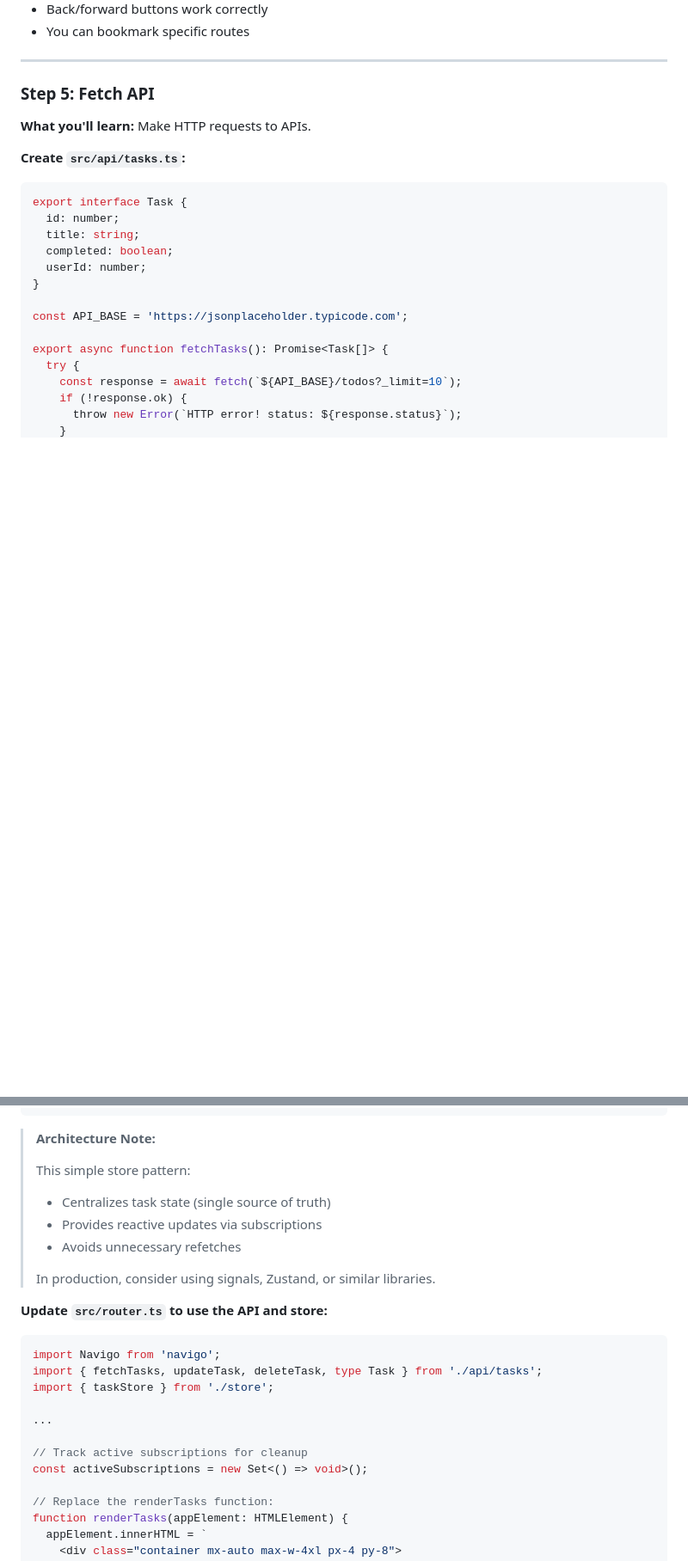
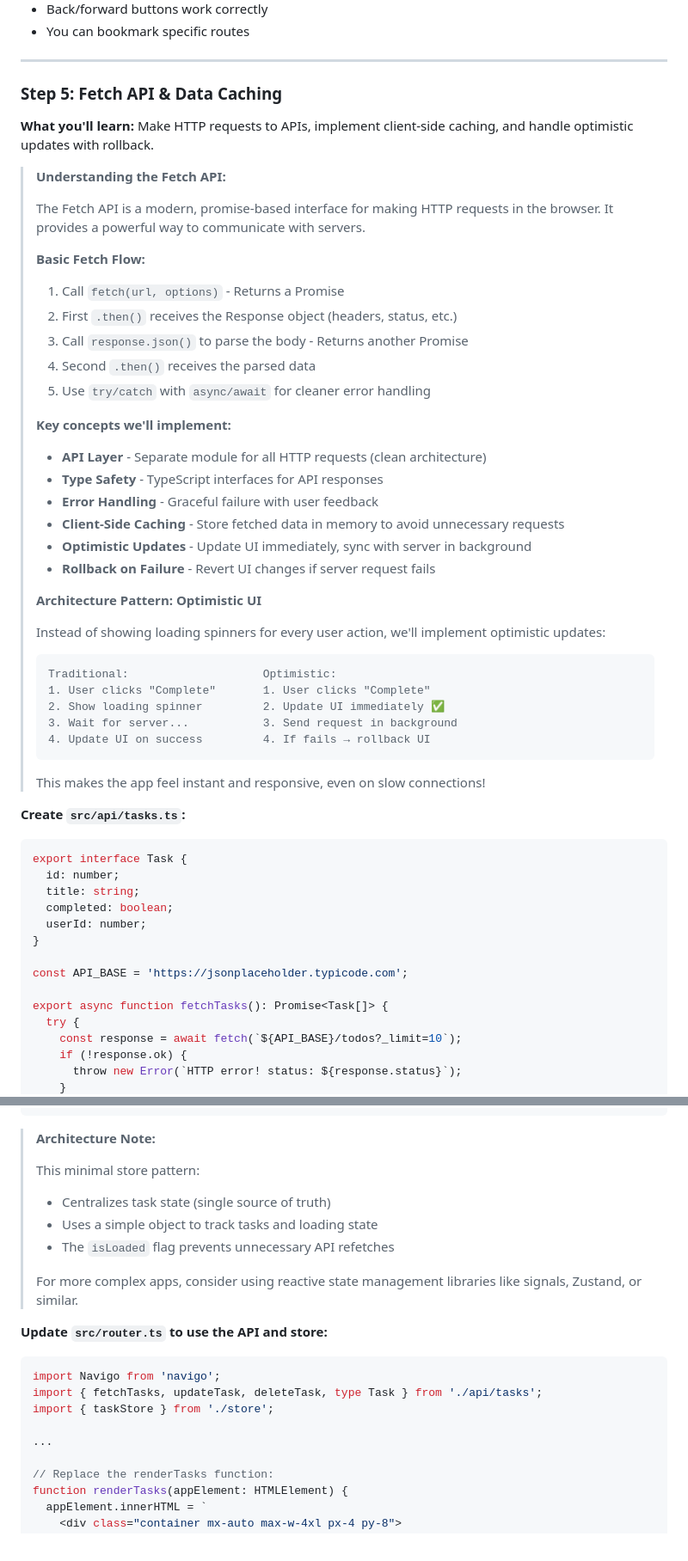
Before and after one commit to LeonardSchuler/webapp-tutorial, a Markdown page: README.md, 2 parts joined by grey strips. Shown at 86% size. Drawn GitHub-style; blank space fills up the shorter version.

````diff
--- a/README.md
+++ b/README.md
@@ -1191,9 +1191,41 @@ Navigate between pages using the header links! Notice:
 
 ---
 
-### Step 5: Fetch API
-
-**What you'll learn:** Make HTTP requests to APIs.
+### Step 5: Fetch API & Data Caching
+
+**What you'll learn:** Make HTTP requests to APIs, implement client-side caching, and handle optimistic updates with rollback.
+
+> **Understanding the Fetch API:**
+>
+> The Fetch API is a modern, promise-based interface for making HTTP requests in the browser. It provides a powerful way to communicate with servers.
+>
+> **Basic Fetch Flow:**
+> 1. Call `fetch(url, options)` - Returns a Promise
+> 2. First `.then()` receives the Response object (headers, status, etc.)
+> 3. Call `response.json()` to parse the body - Returns another Promise
+> 4. Second `.then()` receives the parsed data
+> 5. Use `try/catch` with `async/await` for cleaner error handling
+>
+> **Key concepts we'll implement:**
+> - **API Layer** - Separate module for all HTTP requests (clean architecture)
+> - **Type Safety** - TypeScript interfaces for API responses
+> - **Error Handling** - Graceful failure with user feedback
+> - **Client-Side Caching** - Store fetched data in memory to avoid unnecessary requests
+> - **Optimistic Updates** - Update UI immediately, sync with server in background
+> - **Rollback on Failure** - Revert UI changes if server request fails
+>
+> **Architecture Pattern: Optimistic UI**
+>
+> Instead of showing loading spinners for every user action, we'll implement optimistic updates:
+> ```
+> Traditional:                    Optimistic:
+> 1. User clicks "Complete"       1. User clicks "Complete"
+> 2. Show loading spinner         2. Update UI immediately ✅
+> 3. Wait for server...           3. Send request in background
+> 4. Update UI on success         4. If fails → rollback UI
+> ```
+>
+> This makes the app feel instant and responsive, even on slow connections!
 
 **Create `src/api/tasks.ts`:**
 ```typescript
@@ -1306,12 +1294,12 @@ export const taskStore = new TaskStore();
 
 > **Architecture Note:**
 >
-> This simple store pattern:
+> This minimal store pattern:
 > - Centralizes task state (single source of truth)
-> - Provides reactive updates via subscriptions
-> - Avoids unnecessary refetches
->
-> In production, consider using signals, Zustand, or similar libraries.
+> - Uses a simple object to track tasks and loading state
+> - The `isLoaded` flag prevents unnecessary API refetches
+>
+> For more complex apps, consider using reactive state management libraries like signals, Zustand, or similar.
 
 **Update `src/router.ts` to use the API and store:**
 ```typescript
@@ -1320,9 +1308,6 @@ import { fetchTasks, updateTask, deleteTask, type Task } from './api/tasks';
 import { taskStore } from './store';
 
 ...
-
-// Track active subscriptions for cleanup
-const activeSubscriptions = new Set<() => void>();
 
 // Replace the renderTasks function:
 function renderTasks(appElement: HTMLElement) {
````
Also changed, not shown: other parts of README.md (+73 -106 lines).
